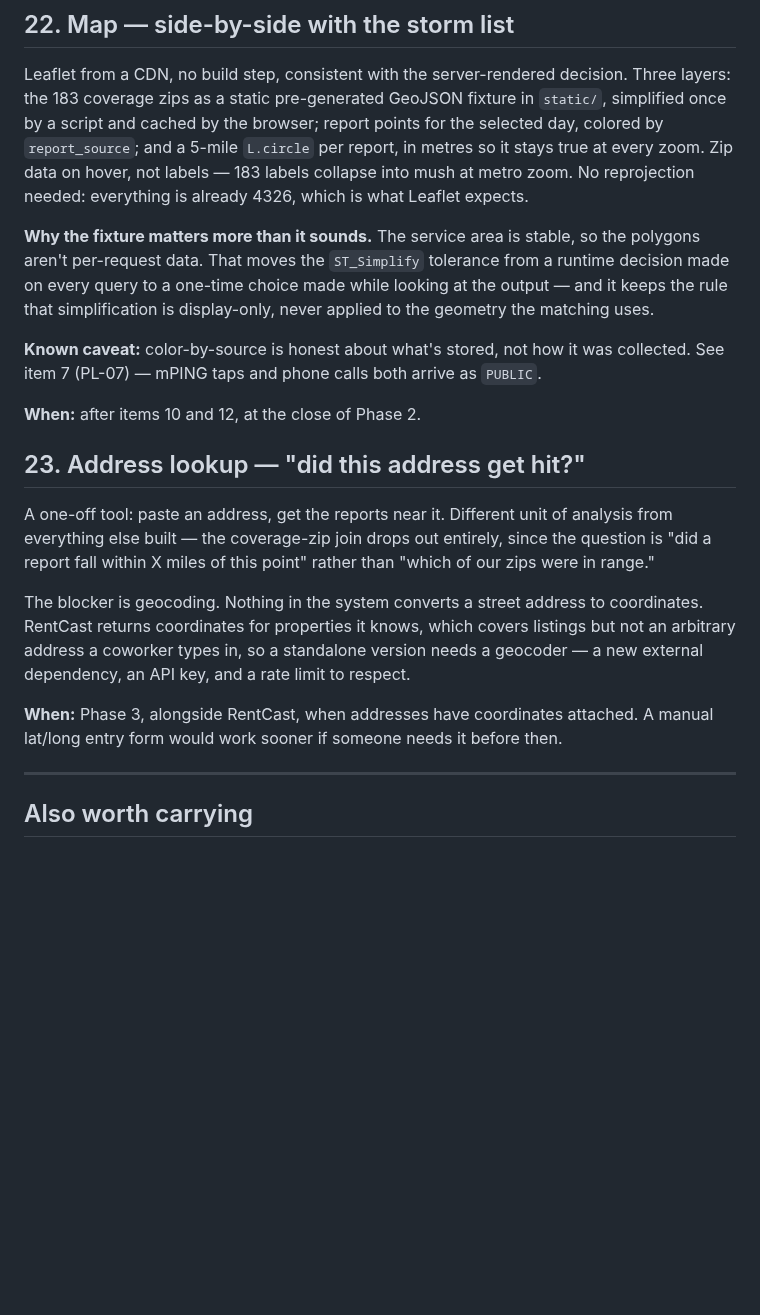
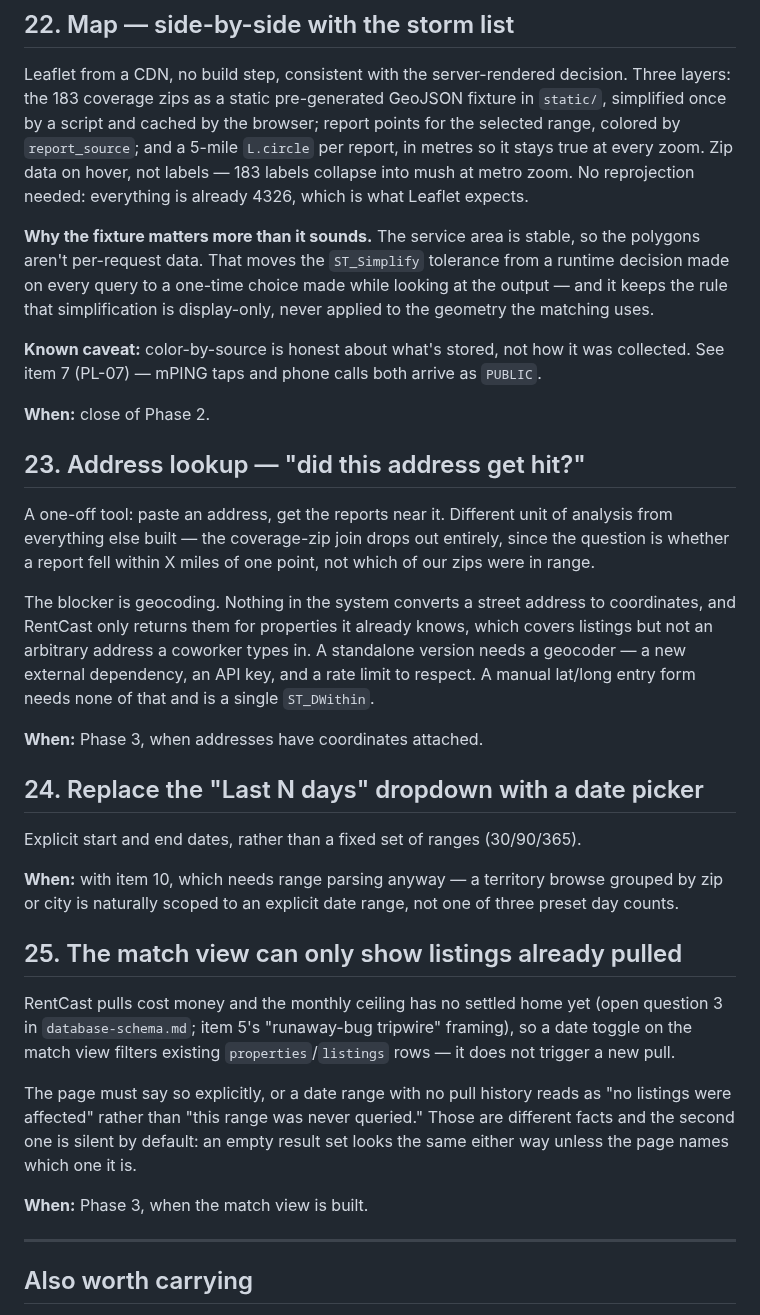
Before and after one commit to justynlarry/Hail-System, a Markdown page: docs/parking-lot.md, the part around the change. GitHub-like rendering; blank space fills up the shorter version.

Commit message:
Update items 22-23, add items 24-25: date picker, pull-only match view
- Item 22 (map): report points now "for the selected range" rather
  than "the selected day," and the When: line simplified to close of
  Phase 2, reflecting the page-split decision.
- Item 23 (address lookup): tightened wording, adds that a manual
  lat/long form needs no geocoder and is a single ST_DWithin.
- Item 24 (new): replace the Last N days dropdown with an explicit
  date-range picker, alongside item 10.
- Item 25 (new): the RentCast match view can only show listings
  already pulled -- a date toggle filters existing rows, it does not
  trigger a new pull, and the page must say so.

Co-Authored-By: Claude Sonnet 5 <noreply@anthropic.com>

```diff
--- a/docs/parking-lot.md
+++ b/docs/parking-lot.md
@@ -430,7 +430,7 @@ known to be incomplete. *(`database-schema.md`, open question 12; decision-log
 Leaflet from a CDN, no build step, consistent with the server-rendered
 decision. Three layers: the 183 coverage zips as a static pre-generated
 GeoJSON fixture in `static/`, simplified once by a script and cached by the
-browser; report points for the selected day, colored by `report_source`; and
+browser; report points for the selected range, colored by `report_source`; and
 a 5-mile `L.circle` per report, in metres so it stays true at every zoom. Zip
 data on hover, not labels — 183 labels collapse into mush at metro zoom. No
 reprojection needed: everything is already 4326, which is what Leaflet
@@ -446,24 +446,45 @@ is display-only, never applied to the geometry the matching uses.
 was collected. See item 7 (PL-07) — mPING taps and phone calls both arrive as
 `PUBLIC`.
 
-**When:** after items 10 and 12, at the close of Phase 2.
+**When:** close of Phase 2.
 
 ## 23. Address lookup — "did this address get hit?"
 
 A one-off tool: paste an address, get the reports near it. Different unit of
 analysis from everything else built — the coverage-zip join drops out
-entirely, since the question is "did a report fall within X miles of this
-point" rather than "which of our zips were in range."
+entirely, since the question is whether a report fell within X miles of one
+point, not which of our zips were in range.
 
 The blocker is geocoding. Nothing in the system converts a street address to
-coordinates. RentCast returns coordinates for properties it knows, which
-covers listings but not an arbitrary address a coworker types in, so a
+coordinates, and RentCast only returns them for properties it already knows,
+which covers listings but not an arbitrary address a coworker types in. A
 standalone version needs a geocoder — a new external dependency, an API key,
-and a rate limit to respect.
+and a rate limit to respect. A manual lat/long entry form needs none of
+that and is a single `ST_DWithin`.
 
-**When:** Phase 3, alongside RentCast, when addresses have coordinates
-attached. A manual lat/long entry form would work sooner if someone needs it
-before then.
+**When:** Phase 3, when addresses have coordinates attached.
+
+## 24. Replace the "Last N days" dropdown with a date picker
+
+Explicit start and end dates, rather than a fixed set of ranges (30/90/365).
+
+**When:** with item 10, which needs range parsing anyway — a territory browse
+grouped by zip or city is naturally scoped to an explicit date range, not one
+of three preset day counts.
+
+## 25. The match view can only show listings already pulled
+
+RentCast pulls cost money and the monthly ceiling has no settled home yet
+(open question 3 in `database-schema.md`; item 5's "runaway-bug tripwire"
+framing), so a date toggle on the match view filters existing
+`properties`/`listings` rows — it does not trigger a new pull.
+
+The page must say so explicitly, or a date range with no pull history reads
+as "no listings were affected" rather than "this range was never queried."
+Those are different facts and the second one is silent by default: an empty
+result set looks the same either way unless the page names which one it is.
+
+**When:** Phase 3, when the match view is built.
 
 ---
 
```
